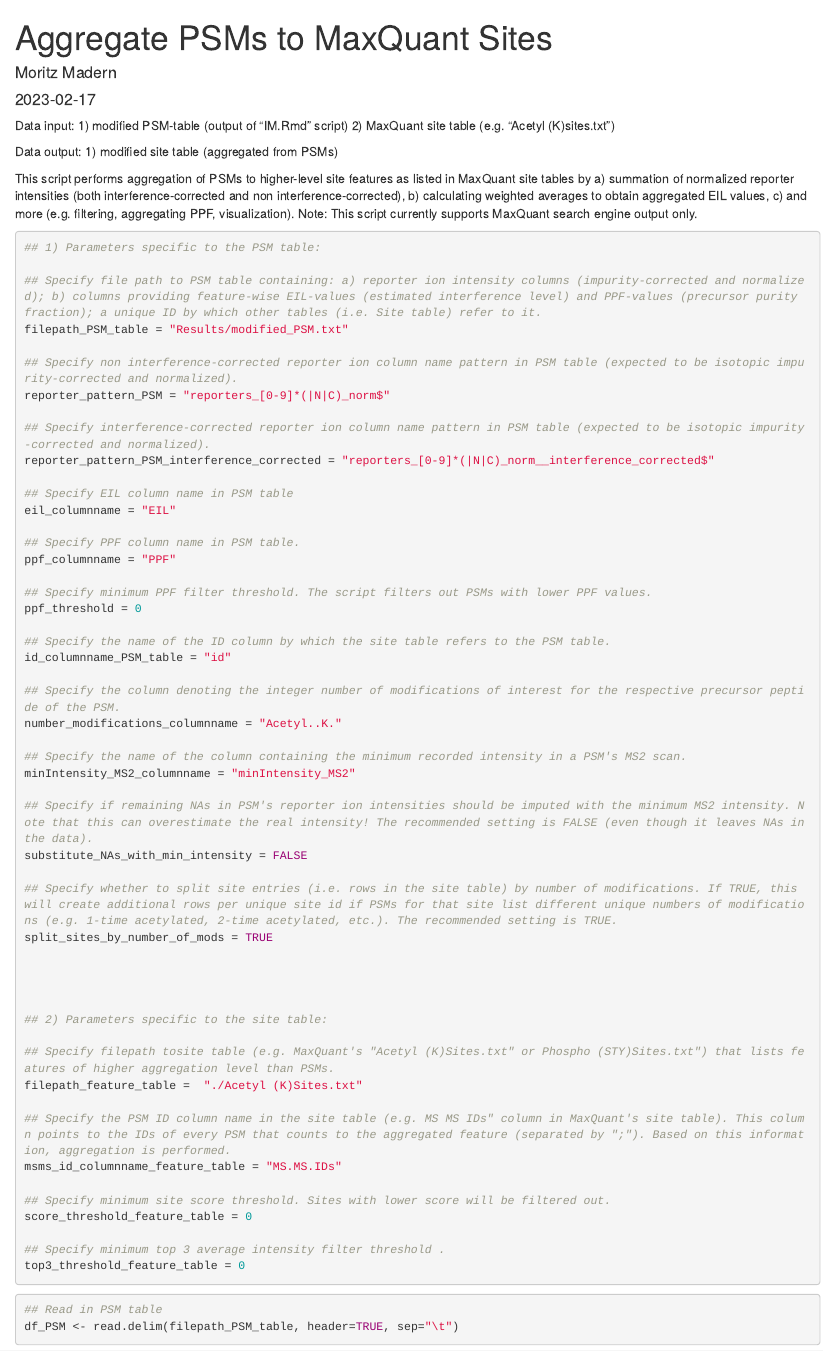
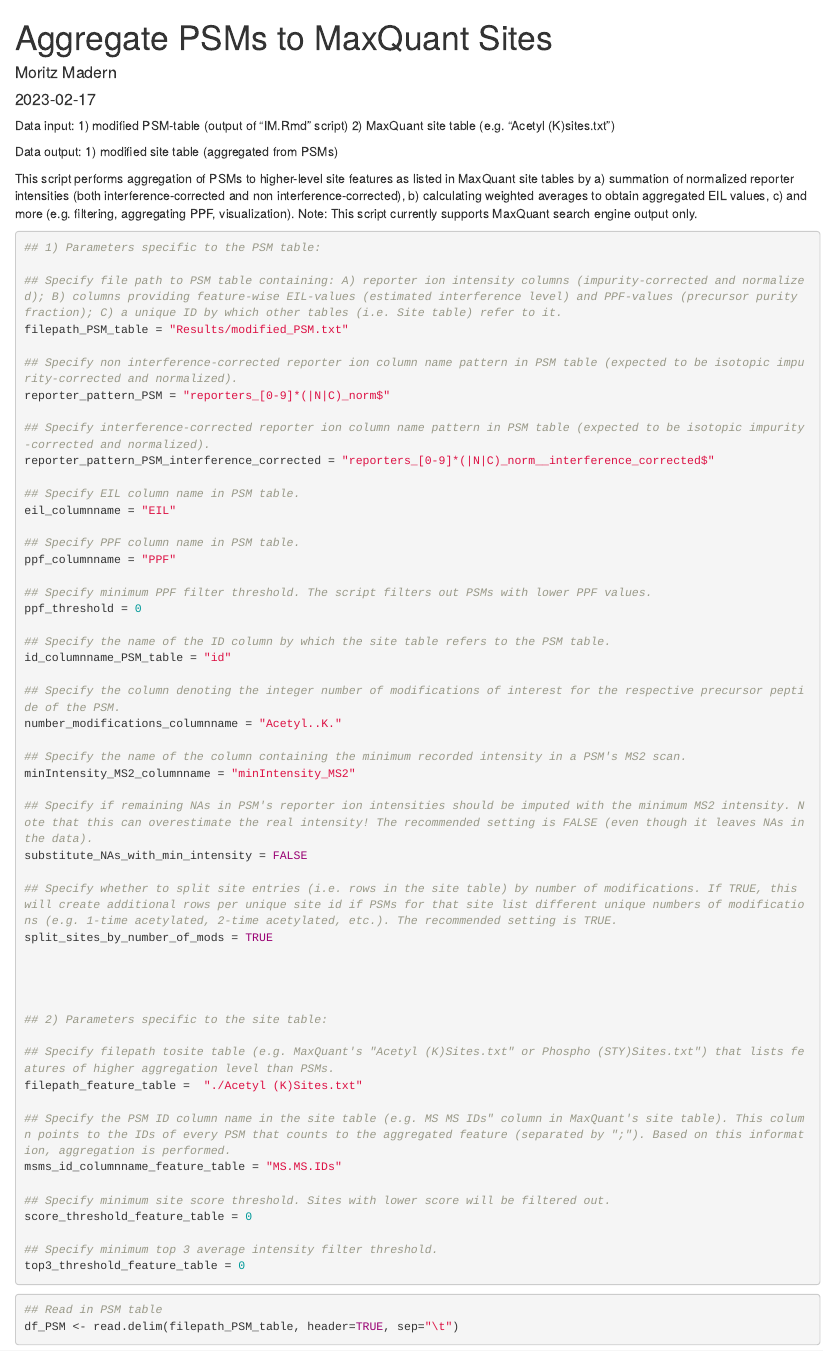
Before and after one commit to maxperutzlabs-ms/SiteToProteinNormalization_in_MultiplexProteomics, an R Markdown document (Aggregate_PSMs_to_Sites.Rmd): the page in a window 1100 px wide, from its top. Rendered offline with R 4.5, knitr and Pandoc, with nearby package versions; some code elsewhere in the file could not run offline.

Commit message:
changes in comments

```diff
--- a/Aggregate_PSMs_to_Sites.Rmd
+++ b/Aggregate_PSMs_to_Sites.Rmd
@@ -41,7 +41,7 @@
 
 ## 1) Parameters specific to the PSM table:
 
-## Specify file path to PSM table containing: a) reporter ion intensity columns (impurity-corrected and normalized); b) columns providing feature-wise EIL-values (estimated interference level) and PPF-values (precursor purity fraction); a unique ID by which other tables (i.e. Site table) refer to it.
+## Specify file path to PSM table containing: A) reporter ion intensity columns (impurity-corrected and normalized); B) columns providing feature-wise EIL-values (estimated interference level) and PPF-values (precursor purity fraction); C) a unique ID by which other tables (i.e. Site table) refer to it.
 filepath_PSM_table = "Results/modified_PSM.txt"
 
 ## Specify non interference-corrected reporter ion column name pattern in PSM table (expected to be isotopic impurity-corrected and normalized).
@@ -50,7 +50,7 @@
 ## Specify interference-corrected reporter ion column name pattern in PSM table (expected to be isotopic impurity-corrected and normalized).
 reporter_pattern_PSM_interference_corrected = "reporters_[0-9]*(|N|C)_norm__interference_corrected$"
 
-## Specify EIL column name in PSM table
+## Specify EIL column name in PSM table.
 eil_columnname = "EIL"
 
 ## Specify PPF column name in PSM table.
```
Also changed, not shown: Aggregate_PSMs_to_Sites.Rmd (2 more changed lines).
